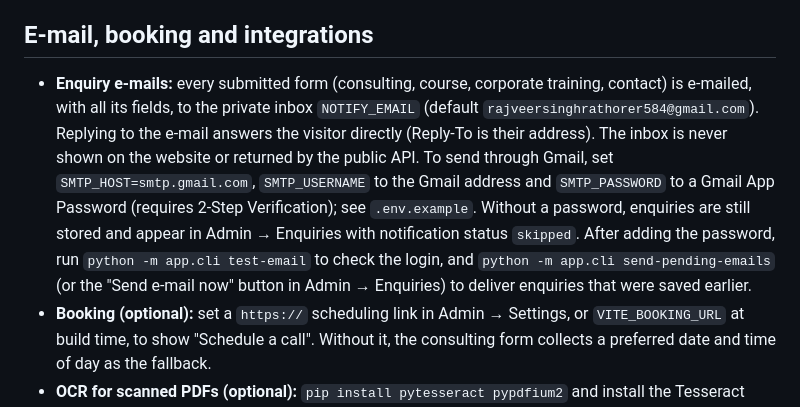
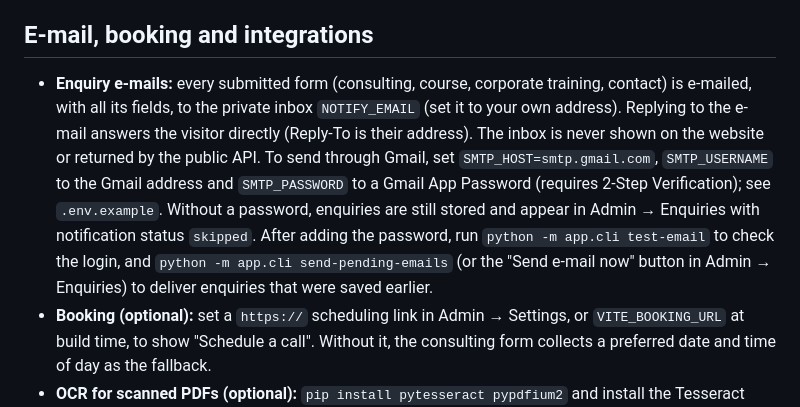
Before and after one commit to Rajveer183/Webdev, a Markdown page: statsphere/README.md, the part around the change. GitHub-like rendering.

Commit message:
docs: remove personal e-mail address from README

```diff
--- a/statsphere/README.md
+++ b/statsphere/README.md
@@ -162,7 +162,7 @@ The backend tests cover:
 
 ## E-mail, booking and integrations
 
-- **Enquiry e-mails:** every submitted form (consulting, course, corporate training, contact) is e-mailed, with all its fields, to the private inbox `NOTIFY_EMAIL` (default `rajveersinghrathorer584@gmail.com`). Replying to the e-mail answers the visitor directly (Reply-To is their address). The inbox is never shown on the website or returned by the public API. To send through Gmail, set `SMTP_HOST=smtp.gmail.com`, `SMTP_USERNAME` to the Gmail address and `SMTP_PASSWORD` to a Gmail App Password (requires 2-Step Verification); see `.env.example`. Without a password, enquiries are still stored and appear in Admin → Enquiries with notification status `skipped`. After adding the password, run `python -m app.cli test-email` to check the login, and `python -m app.cli send-pending-emails` (or the "Send e-mail now" button in Admin → Enquiries) to deliver enquiries that were saved earlier.
+- **Enquiry e-mails:** every submitted form (consulting, course, corporate training, contact) is e-mailed, with all its fields, to the private inbox `NOTIFY_EMAIL` (set it to your own address). Replying to the e-mail answers the visitor directly (Reply-To is their address). The inbox is never shown on the website or returned by the public API. To send through Gmail, set `SMTP_HOST=smtp.gmail.com`, `SMTP_USERNAME` to the Gmail address and `SMTP_PASSWORD` to a Gmail App Password (requires 2-Step Verification); see `.env.example`. Without a password, enquiries are still stored and appear in Admin → Enquiries with notification status `skipped`. After adding the password, run `python -m app.cli test-email` to check the login, and `python -m app.cli send-pending-emails` (or the "Send e-mail now" button in Admin → Enquiries) to deliver enquiries that were saved earlier.
 - **Booking (optional):** set a `https://` scheduling link in Admin → Settings, or `VITE_BOOKING_URL` at build time, to show "Schedule a call". Without it, the consulting form collects a preferred date and time of day as the fallback.
 - **OCR for scanned PDFs (optional):** `pip install pytesseract pypdfium2` and install the Tesseract binary. The source PDF in this project has a full text layer, so OCR is not needed.
 
```
